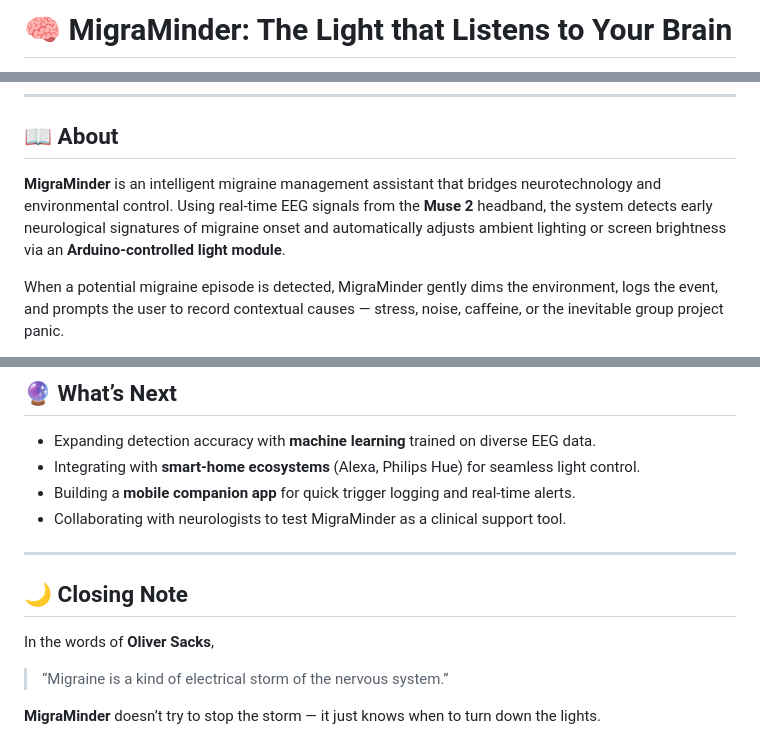
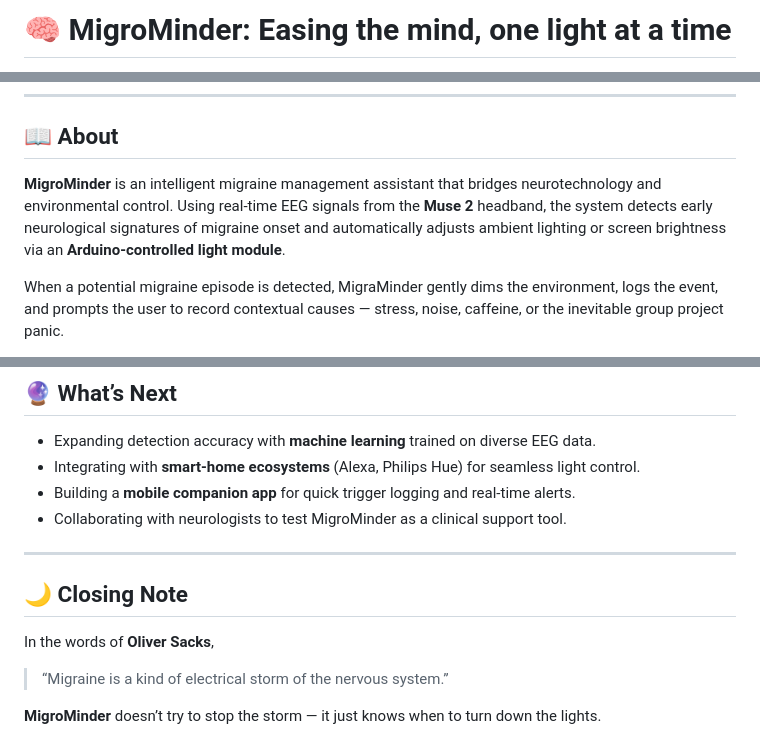
Before and after one commit to NeuralCureNAT/NatHaxProject, a Markdown page: README.md, 3 parts joined by grey strips. GitHub-like rendering.

```diff
--- a/README.md
+++ b/README.md
@@ -1,3 +1,3 @@
-# 🧠 MigraMinder: The Light that Listens to Your Brain
+# 🧠 MigroMinder: Easing the mind, one light at a time
 
 <p align="center">
@@ -7,7 +7,7 @@
 ---
 
 ## 📖 About
-**MigraMinder** is an intelligent migraine management assistant that bridges neurotechnology and environmental control. Using real-time EEG signals from the **Muse 2** headband, the system detects early neurological signatures of migraine onset and automatically adjusts ambient lighting or screen brightness via an **Arduino-controlled light module**.
+**MigroMinder** is an intelligent migraine management assistant that bridges neurotechnology and environmental control. Using real-time EEG signals from the **Muse 2** headband, the system detects early neurological signatures of migraine onset and automatically adjusts ambient lighting or screen brightness via an **Arduino-controlled light module**.
 
 When a potential migraine episode is detected, MigraMinder gently dims the environment, logs the event, and prompts the user to record contextual causes — stress, noise, caffeine, or the inevitable group project panic.
 
@@ -80,7 +80,7 @@ It also doubles as a savior for university students who can finally say,
 - Expanding detection accuracy with **machine learning** trained on diverse EEG data.
 - Integrating with **smart-home ecosystems** (Alexa, Philips Hue) for seamless light control.
 - Building a **mobile companion app** for quick trigger logging and real-time alerts.
-- Collaborating with neurologists to test MigraMinder as a clinical support tool.
+- Collaborating with neurologists to test MigroMinder as a clinical support tool.
 
 ---
 
@@ -88,4 +88,4 @@ It also doubles as a savior for university students who can finally say,
 In the words of **Oliver Sacks**,
 > “Migraine is a kind of electrical storm of the nervous system.”
 
-**MigraMinder** doesn’t try to stop the storm — it just knows when to turn down the lights.
+**MigroMinder** doesn’t try to stop the storm — it just knows when to turn down the lights.
```
Also changed, not shown: other parts of README.md (+2 -2 lines).
